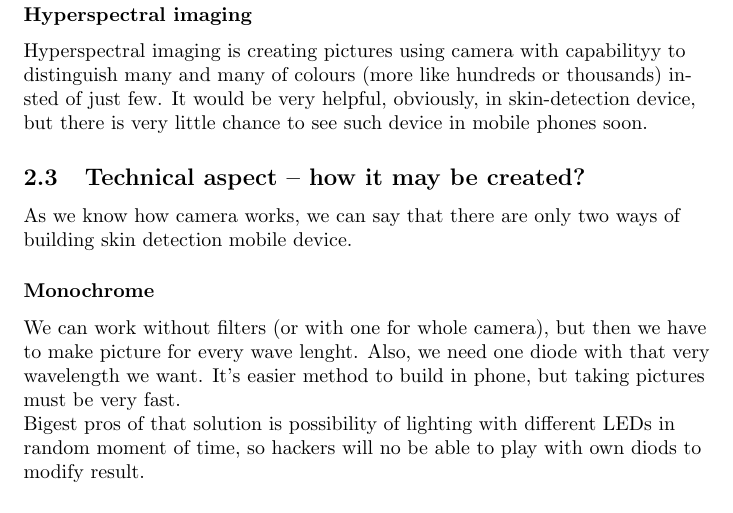
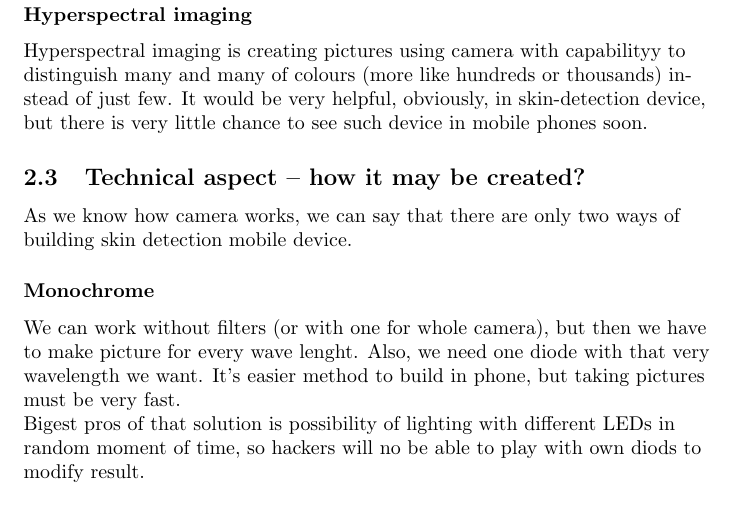
Before and after one commit to tomaszgarbus/rgbd-face-auth, a LaTeX document (whitepaper/temp-paper.tex, which reads whitepaper/content/skin-recognition.tex): part of page 9 of 30, cut so that both start at the same text. Compiled offline with pdfLaTeX.

Commit message:
s/insted/instead/

```diff
--- a/whitepaper/content/skin-recognition.tex
+++ b/whitepaper/content/skin-recognition.tex
@@ -79,7 +79,7 @@
         \subsubsection*{Hyperspectral imaging}
             Hyperspectral imaging is creating pictures using camera with
             capabilityy to distinguish many and many of colours (more like hundreds or thousands)
-            insted of just few.
+            instead of just few.
             It would be very helpful, obviously, in skin-detection device,
             but there is very little chance to see such device in mobile phones soon.
 
```
